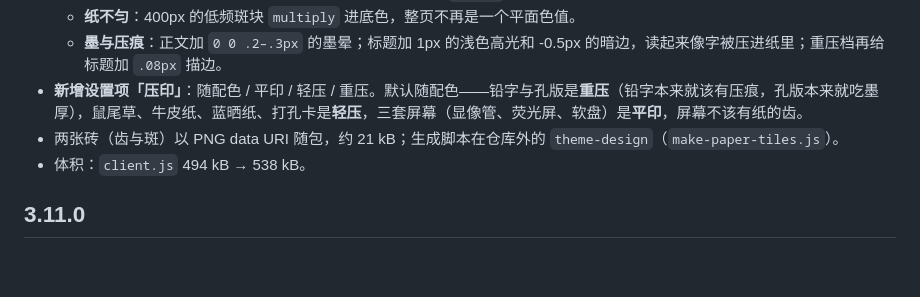
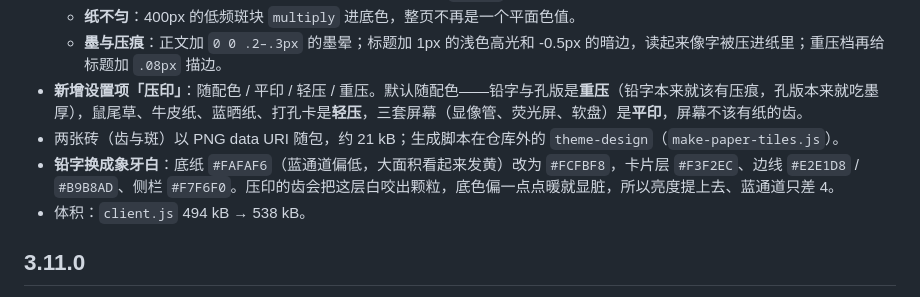
Before and after one commit to andy-7-andy/dsh-theme-retro-press, a Markdown page: CHANGELOG.md, the part around the change. Drawn GitHub-style; blank space fills up the shorter version.

```diff
--- a/CHANGELOG.md
+++ b/CHANGELOG.md
@@ -8,6 +8,7 @@
   - **墨与压痕**：正文加 `0 0 .2–.3px` 的墨晕；标题加 1px 的浅色高光和 -0.5px 的暗边，读起来像字被压进纸里；重压档再给标题加 `.08px` 描边。
 - **新增设置项「压印」**：随配色 / 平印 / 轻压 / 重压。默认随配色——铅字与孔版是**重压**（铅字本来就该有压痕，孔版本来就吃墨厚），鼠尾草、牛皮纸、蓝晒纸、打孔卡是**轻压**，三套屏幕（显像管、荧光屏、软盘）是**平印**，屏幕不该有纸的齿。
 - 两张砖（齿与斑）以 PNG data URI 随包，约 21 kB；生成脚本在仓库外的 `theme-design`（`make-paper-tiles.js`）。
+- **铅字换成象牙白**：底纸 `#FAFAF6`（蓝通道偏低，大面积看起来发黄）改为 `#FCFBF8`，卡片层 `#F3F2EC`、边线 `#E2E1D8` / `#B9B8AD`、侧栏 `#F7F6F0`。压印的齿会把这层白咬出颗粒，底色偏一点点暖就显脏，所以亮度提上去、蓝通道只差 4。
 - 体积：`client.js` 494 kB → 538 kB。
 
 ## 3.11.0
```
Also changed, not shown: assets/palettes.png, assets/press.png, 1 other file.
